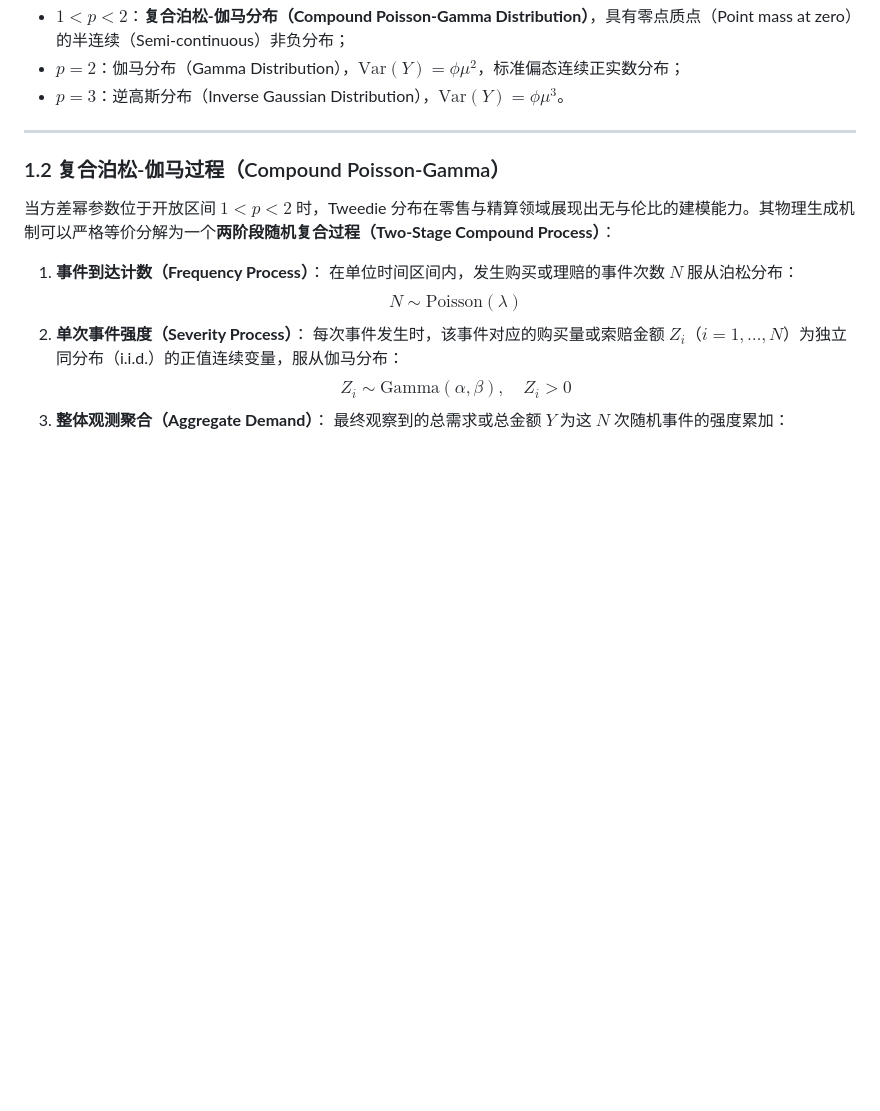
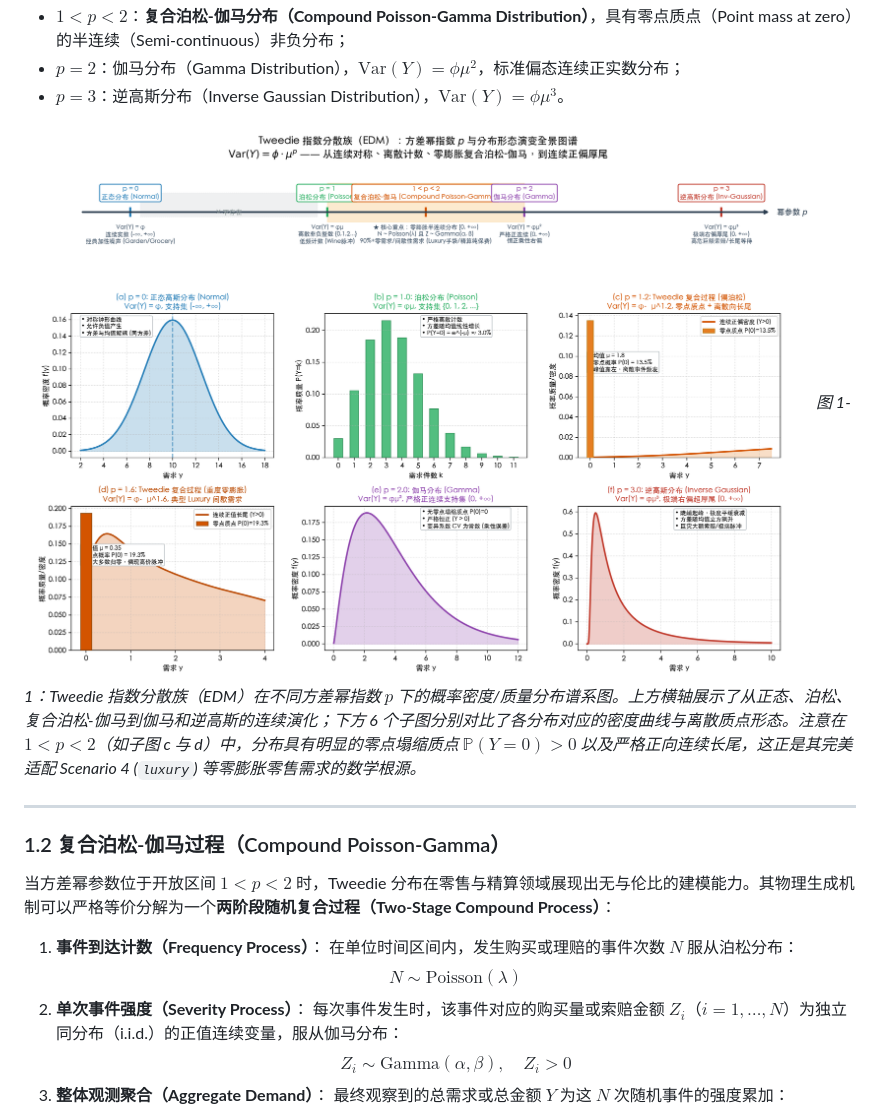
Before and after one commit to cuicaihao/retail-demand-forecast, a Markdown page: docs/reports/2026-11-03-gbdt-tweedie-validation-report.md, the part around the change. Rendered like a GitHub page; pictures changed too: images/tweedie/fig-tweedie-01-distribution-spectrum.png (added); blank space fills up the shorter version.

Commit message:
docs(reports): add Tweedie distribution spectrum density vs p chart to validation report

```diff
--- a/docs/reports/2026-11-03-gbdt-tweedie-validation-report.md
+++ b/docs/reports/2026-11-03-gbdt-tweedie-validation-report.md
@@ -46,6 +46,9 @@ $$\mathrm{Var}(Y) = \phi \cdot \mathrm{V}(\mu) = \phi \cdot \mu^p$$
 * **$1 < p < 2$**：**复合泊松-伽马分布（Compound Poisson-Gamma Distribution）**，具有零点质点（Point mass at zero）的半连续（Semi-continuous）非负分布；
 * **$p = 2$**：伽马分布（Gamma Distribution），$\mathrm{Var}(Y) = \phi \mu^2$，标准偏态连续正实数分布；
 * **$p = 3$**：逆高斯分布（Inverse Gaussian Distribution），$\mathrm{Var}(Y) = \phi \mu^3$。
+
+![Tweedie 指数分散族：方差幂指数 p 与分布形态演变图谱](../../images/tweedie/fig-tweedie-01-distribution-spectrum.png)
+*图 1-1：Tweedie 指数分散族（EDM）在不同方差幂指数 $p$ 下的概率密度/质量分布谱系图。上方横轴展示了从正态、泊松、复合泊松-伽马到伽马和逆高斯的连续演化；下方 6 个子图分别对比了各分布对应的密度曲线与离散质点形态。注意在 $1 < p < 2$（如子图 c 与 d）中，分布具有明显的零点塌缩质点 $\mathbb{P}(Y=0) > 0$ 以及严格正向连续长尾，这正是其完美适配 Scenario 4 (`luxury`) 等零膨胀零售需求的数学根源。*
 
 ---
 
```
Also changed, not shown: 3 other files.
